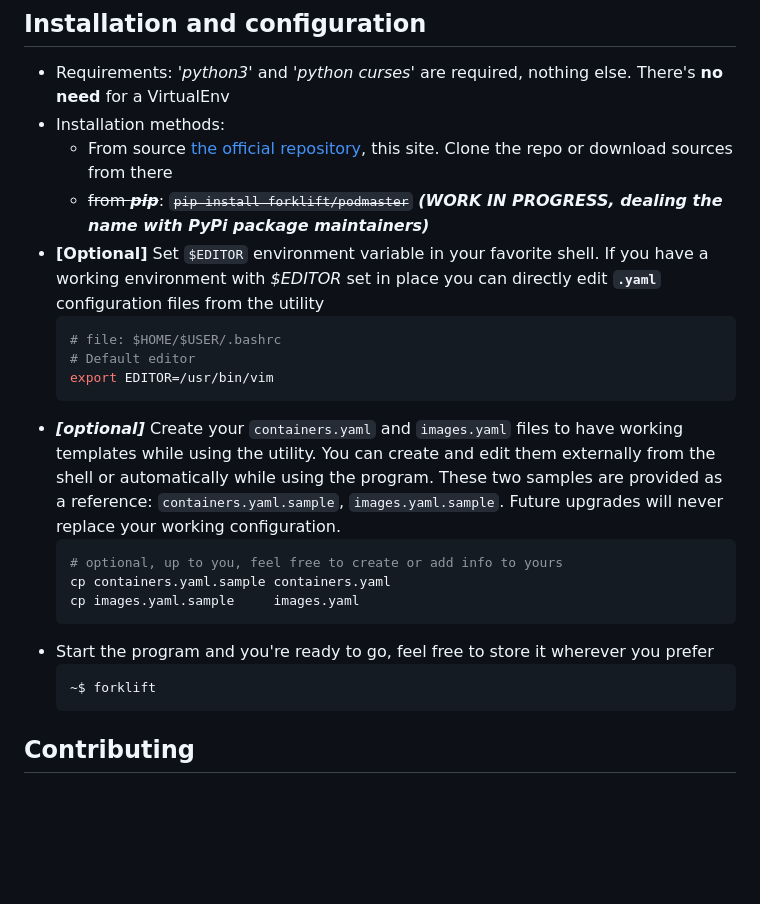
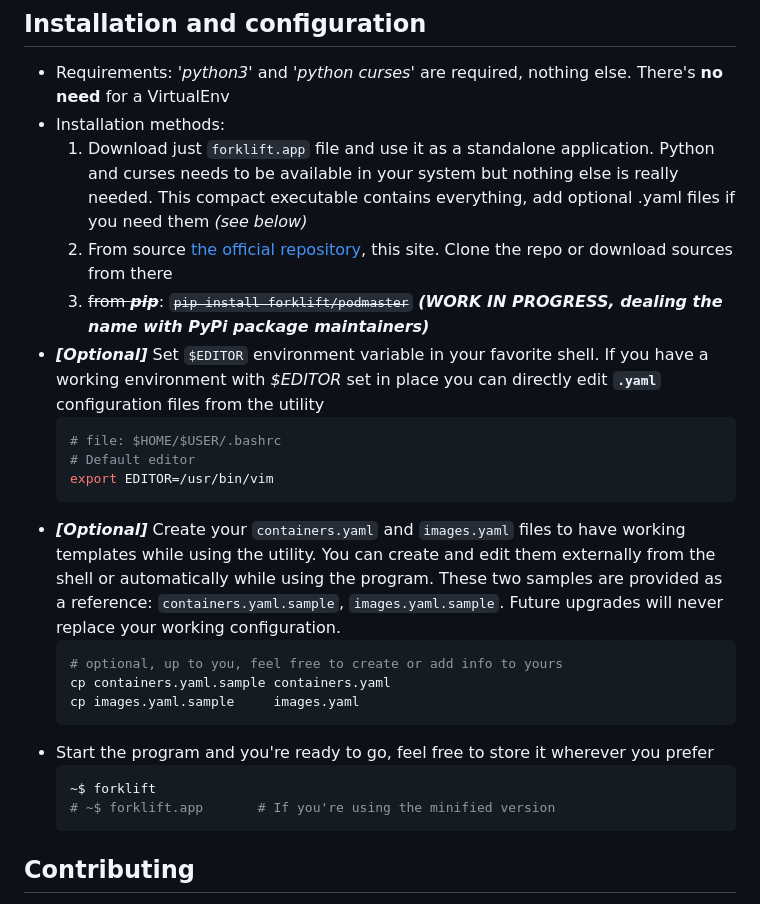
Before and after one commit to andreabenini/podmaster, a Markdown page: forklift/README.md, the part around the change. GitHub-like rendering; blank space fills up the shorter version.

Commit message:
standalone app documentation

````diff
--- a/forklift/README.md
+++ b/forklift/README.md
@@ -77,12 +77,15 @@ options:
 
 - Requirements: _'python3'_ and _'python curses'_ are required, nothing else. There's **no need** for a VirtualEnv
 - Installation methods:
-    - From source [the official repository](https://github.com/andreabenini/podmaster/tree/main/forklift),
+    1. Download just `forklift.app` file and use it as a standalone application. Python and curses needs to be
+    available in your system but nothing else is really needed. This compact executable contains everything,
+    add optional .yaml files if you need them _(see below)_
+    2. From source [the official repository](https://github.com/andreabenini/podmaster/tree/main/forklift),
     this site. Clone the repo or download sources from there
-    - ~~from **_pip_**~~:
+    3. ~~from **_pip_**~~:
         ~~`pip install forklift/podmaster`~~
         **_(WORK IN PROGRESS, dealing the name with PyPi package maintainers)_**
-- **[Optional]** Set `$EDITOR` environment variable in your favorite shell. If you have a working
+- **_[Optional]_** Set `$EDITOR` environment variable in your favorite shell. If you have a working
     environment with *$EDITOR* set in place you can directly edit **`.yaml`** configuration files
     from the utility
     ```sh
@@ -90,7 +93,7 @@ options:
     # Default editor
     export EDITOR=/usr/bin/vim
     ```
-- **_[optional]_** Create your `containers.yaml` and `images.yaml` files to have working templates
+- **_[Optional]_** Create your `containers.yaml` and `images.yaml` files to have working templates
     while using the utility. You can create and edit them externally from the shell or
     automatically while using the program. These two samples are provided as a reference:
     `containers.yaml.sample`, `images.yaml.sample`. Future upgrades will never replace your working
@@ -103,6 +106,7 @@ options:
 - Start the program and you're ready to go, feel free to store it wherever you prefer
     ```sh
     ~$ forklift
+    # ~$ forklift.app       # If you're using the minified version
     ```
 
 
````
